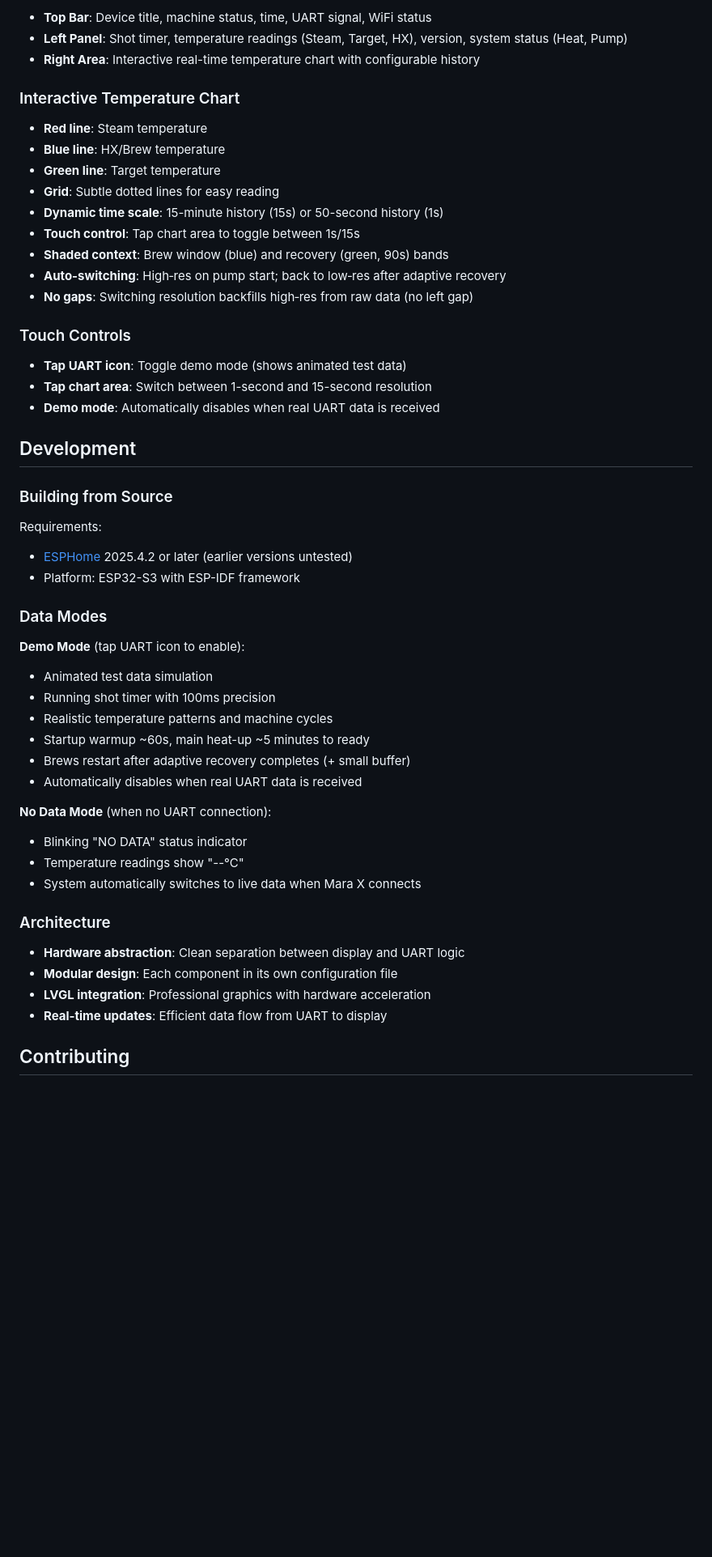
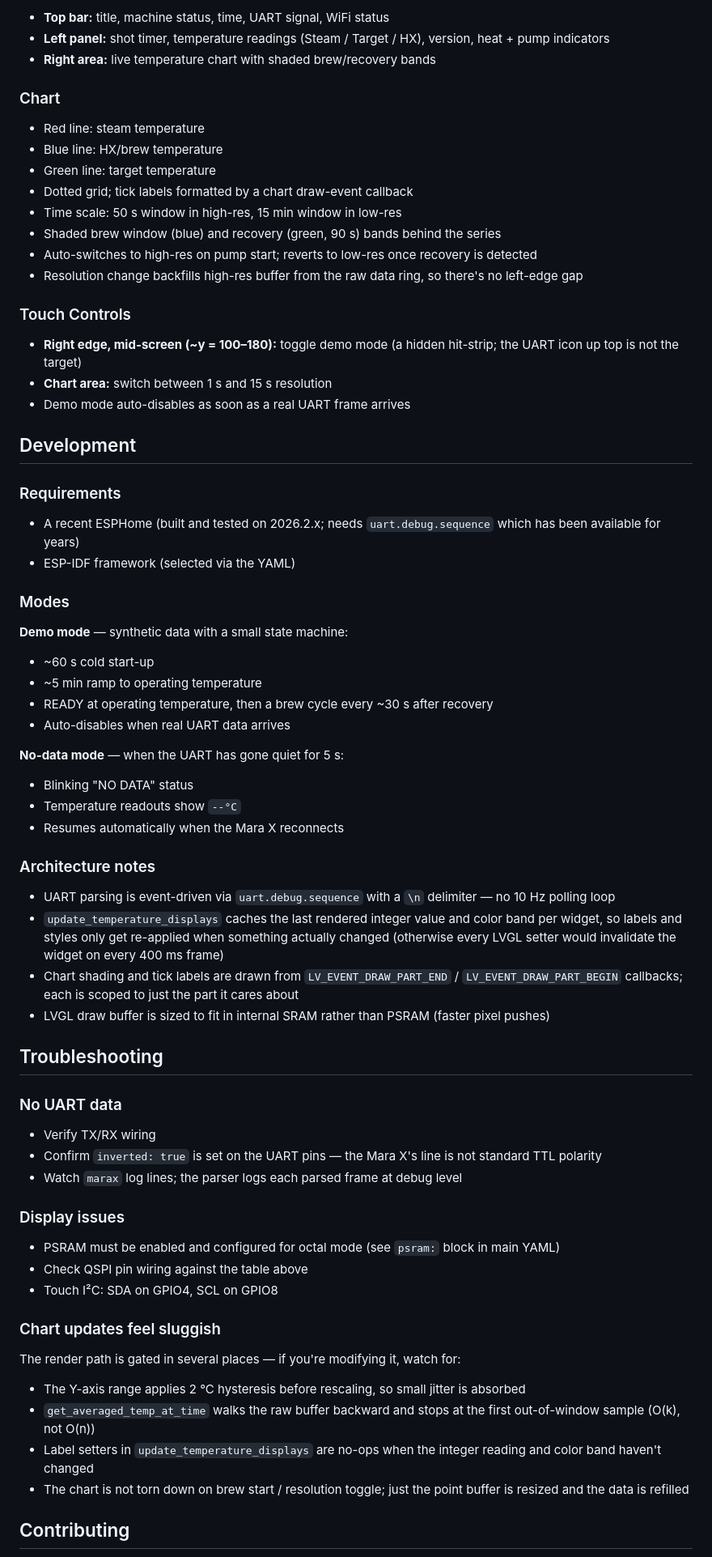
Before and after one commit to elsbrock/esphome-marax, a Markdown page: README.md, the part around one of its changes. Shown at 81% size. GitHub-like rendering; blank space fills up the shorter version.

```diff
--- a/README.md
+++ b/README.md
@@ -128,55 +111,76 @@ Where:
 
-- **Top Bar**: Device title, machine status, time, UART signal, WiFi status
-- **Left Panel**: Shot timer, temperature readings (Steam, Target, HX), version, system status (Heat, Pump)
-- **Right Area**: Interactive real-time temperature chart with configurable history
+- **Top bar:** title, machine status, time, UART signal, WiFi status
+- **Left panel:** shot timer, temperature readings (Steam / Target / HX), version, heat + pump indicators
+- **Right area:** live temperature chart with shaded brew/recovery bands
 
-### Interactive Temperature Chart
+### Chart
 
-- **Red line**: Steam temperature
-- **Blue line**: HX/Brew temperature
-- **Green line**: Target temperature
-- **Grid**: Subtle dotted lines for easy reading
-- **Dynamic time scale**: 15-minute history (15s) or 50-second history (1s)
-- **Touch control**: Tap chart area to toggle between 1s/15s
-- **Shaded context**: Brew window (blue) and recovery (green, 90s) bands
-- **Auto-switching**: High‑res on pump start; back to low‑res after adaptive recovery
-- **No gaps**: Switching resolution backfills high‑res from raw data (no left gap)
+- Red line: steam temperature
+- Blue line: HX/brew temperature
+- Green line: target temperature
+- Dotted grid; tick labels formatted by a chart draw-event callback
+- Time scale: 50 s window in high-res, 15 min window in low-res
+- Shaded brew window (blue) and recovery (green, 90 s) bands behind the series
+- Auto-switches to high-res on pump start; reverts to low-res once recovery is detected
+- Resolution change backfills high-res buffer from the raw data ring, so there's no left-edge gap
 
 ### Touch Controls
 
-- **Tap UART icon**: Toggle demo mode (shows animated test data)
-- **Tap chart area**: Switch between 1-second and 15-second resolution
-- **Demo mode**: Automatically disables when real UART data is received
+- **Right edge, mid-screen (~y = 100–180):** toggle demo mode (a hidden hit-strip; the UART icon up top is not the target)
+- **Chart area:** switch between 1 s and 15 s resolution
+- Demo mode auto-disables as soon as a real UART frame arrives
 
 ## Development
 
-### Building from Source
+### Requirements
 
-Requirements:
-- [ESPHome](https://esphome.io/) 2025.4.2 or later (earlier versions untested)
-- Platform: ESP32-S3 with ESP-IDF framework
+- A recent ESPHome (built and tested on 2026.2.x; needs `uart.debug.sequence` which has been available for years)
+- ESP-IDF framework (selected via the YAML)
 
-### Data Modes
+### Modes
 
-**Demo Mode** (tap UART icon to enable):
-- Animated test data simulation
-- Running shot timer with 100ms precision
-- Realistic temperature patterns and machine cycles
-- Startup warmup ~60s, main heat-up ~5 minutes to ready
-- Brews restart after adaptive recovery completes (+ small buffer)
-- Automatically disables when real UART data is received
+**Demo mode** — synthetic data with a small state machine:
 
-**No Data Mode** (when no UART connection):
-- Blinking "NO DATA" status indicator
-- Temperature readings show "--°C"
-- System automatically switches to live data when Mara X connects
+- ~60 s cold start-up
+- ~5 min ramp to operating temperature
+- READY at operating temperature, then a brew cycle every ~30 s after recovery
+- Auto-disables when real UART data arrives
 
-### Architecture
+**No-data mode** — when the UART has gone quiet for 5 s:
 
-- **Hardware abstraction**: Clean separation between display and UART logic
-- **Modular design**: Each component in its own configuration file
-- **LVGL integration**: Professional graphics with hardware acceleration
-- **Real-time updates**: Efficient data flow from UART to display
+- Blinking "NO DATA" status
+- Temperature readouts show `--°C`
+- Resumes automatically when the Mara X reconnects
+
+### Architecture notes
+
+- UART parsing is event-driven via `uart.debug.sequence` with a `\n` delimiter — no 10 Hz polling loop
+- `update_temperature_displays` caches the last rendered integer value and color band per widget, so labels and styles only get re-applied when something actually changed (otherwise every LVGL setter would invalidate the widget on every 400 ms frame)
+- Chart shading and tick labels are drawn from `LV_EVENT_DRAW_PART_END` / `LV_EVENT_DRAW_PART_BEGIN` callbacks; each is scoped to just the part it cares about
+- LVGL draw buffer is sized to fit in internal SRAM rather than PSRAM (faster pixel pushes)
+
+## Troubleshooting
+
+### No UART data
+
+- Verify TX/RX wiring
+- Confirm `inverted: true` is set on the UART pins — the Mara X's line is not standard TTL polarity
+- Watch `marax` log lines; the parser logs each parsed frame at debug level
+
+### Display issues
+
+- PSRAM must be enabled and configured for octal mode (see `psram:` block in main YAML)
+- Check QSPI pin wiring against the table above
+- Touch I²C: SDA on GPIO4, SCL on GPIO8
+
+### Chart updates feel sluggish
+
+The render path is gated in several places — if you're modifying it, watch for:
+
+- The Y-axis range applies 2 °C hysteresis before rescaling, so small jitter is absorbed
+- `get_averaged_temp_at_time` walks the raw buffer backward and stops at the first out-of-window sample (O(k), not O(n))
+- Label setters in `update_temperature_displays` are no-ops when the integer reading and color band haven't changed
+- The chart is not torn down on brew start / resolution toggle; just the point buffer is resized and the data is refilled
 
 ## Contributing
 
```
Also changed, not shown: other parts of README.md (+66 -108 lines).
